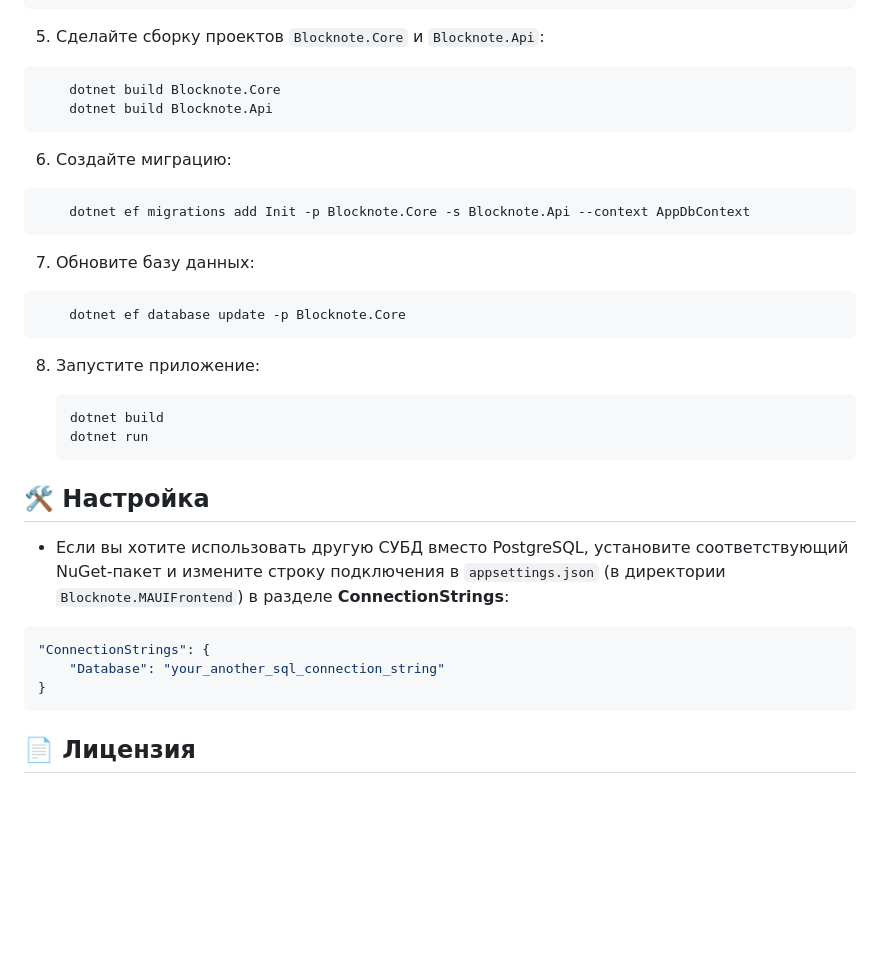
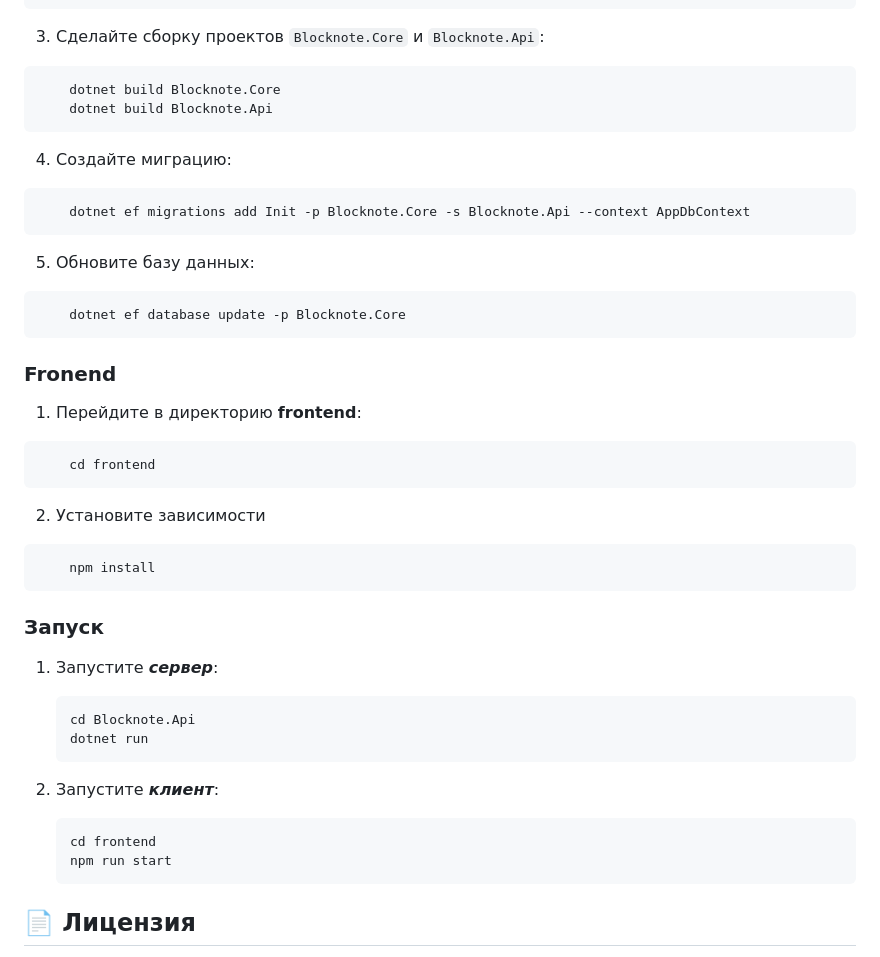
Before and after one commit to artemkiruhin/Blocknote, a Markdown page: README.md, the part around one of its changes. Rendered like a GitHub page; blank space fills up the shorter version.

````diff
--- a/README.md
+++ b/README.md
@@ -64,42 +64,50 @@ Blocknote — это кроссплатформенное приложение
 }
 ```
 
-5. Сделайте сборку проектов `Blocknote.Core` и `Blocknote.Api`:
+3. Сделайте сборку проектов `Blocknote.Core` и `Blocknote.Api`:
 
 ```sh
     dotnet build Blocknote.Core
     dotnet build Blocknote.Api
 ```
 
-6. Создайте миграцию:
+4. Создайте миграцию:
 
 ```sh
     dotnet ef migrations add Init -p Blocknote.Core -s Blocknote.Api --context AppDbContext
 ```
 
-7. Обновите базу данных:
+5. Обновите базу данных:
 
 ```sh
     dotnet ef database update -p Blocknote.Core
 ```
 
-8. Запустите приложение:
+### Fronend
+1. Перейдите в директорию **frontend**:
+```sh
+    cd frontend
+```
+
+2. Установите зависимости
+```sh
+    npm install
+```
+
+### Запуск
+
+1. Запустите ***сервер***:
 
     ```sh
-    dotnet build
+    cd Blocknote.Api
     dotnet run
     ```
+2. Запустите ***клиент***:
 
-
-## 🛠️ Настройка
-
-- Если вы хотите использовать другую СУБД вместо PostgreSQL, установите соответствующий NuGet-пакет и измените строку подключения в `appsettings.json` (в директории `Blocknote.MAUIFrontend`) в разделе **ConnectionStrings**:
-
-```json
-"ConnectionStrings": {
-    "Database": "your_another_sql_connection_string"
-}
-```
+    ```sh
+    cd frontend
+    npm run start
+    ```
 
 ## 📄 Лицензия
 
````
Also changed, not shown: other parts of README.md (+10 -10 lines).
